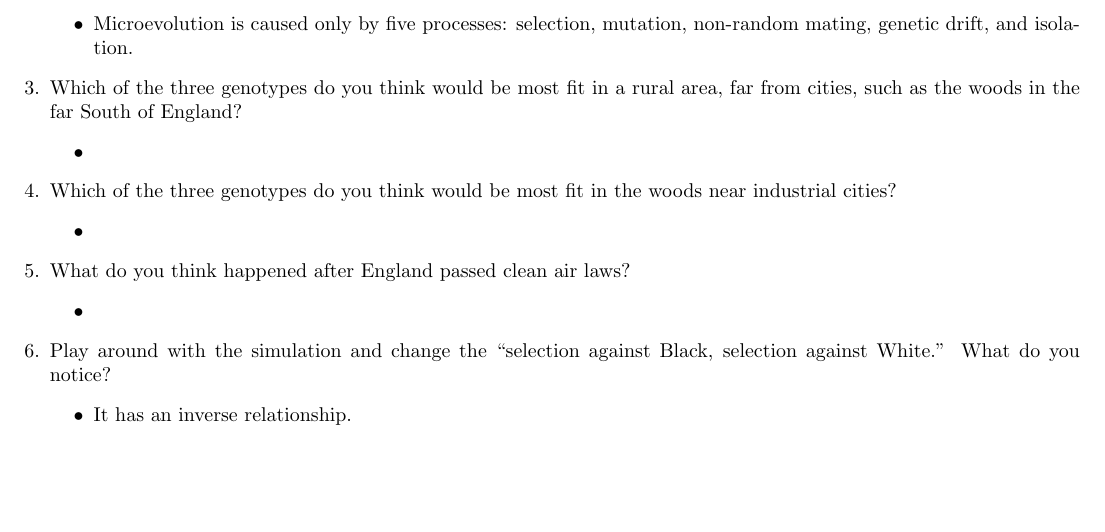
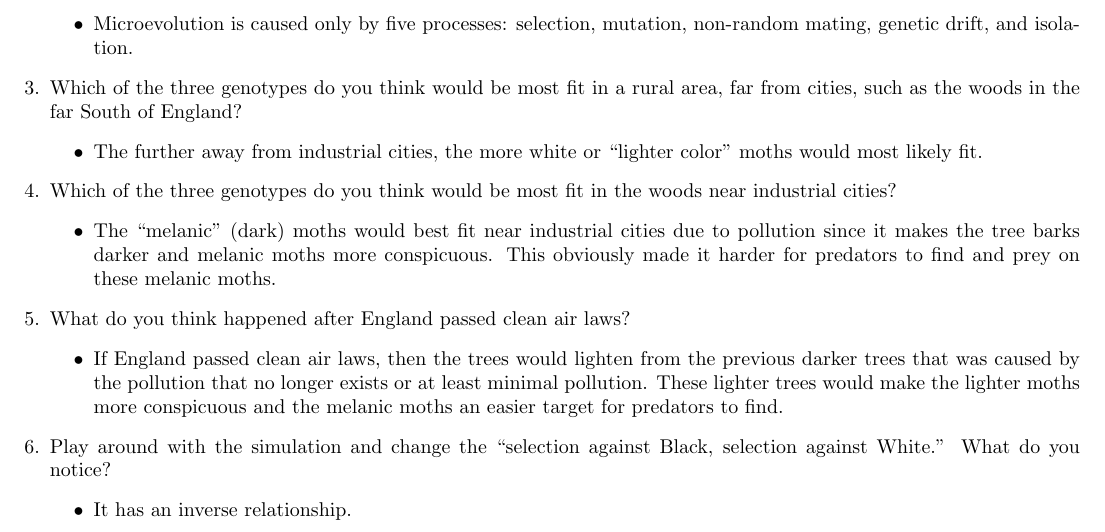
Before and after one commit to phildkim/csun_spring2021, a LaTeX document (BIO_106L/Lab_7/main.tex): part of the page, cut so that both start at the same text, the shorter picture padded with empty space. Compiled offline with pdfLaTeX.

Commit message:
csun spring 2021

```diff
--- a/BIO_106L/Lab_7/main.tex
+++ b/BIO_106L/Lab_7/main.tex
@@ -30,15 +30,15 @@
   \end{itemize}
   \item Which of the three genotypes do you think would be most fit in a rural area, far from cities, such as the woods in the far South of England?
   \begin{itemize}
-    \item
+    \item The further away from industrial cities, the more white or ``lighter color'' moths would most likely fit.
   \end{itemize}
   \item Which of the three genotypes do you think would be most fit in the woods near industrial cities?
   \begin{itemize}
-    \item
+    \item The ``melanic'' (dark) moths would best fit near industrial cities due to pollution since it makes the tree barks darker and melanic moths more conspicuous. This obviously made it harder for predators to find and prey on these melanic moths.
   \end{itemize}
   \item What do you think happened after England passed clean air laws?
   \begin{itemize}
-    \item
+    \item If England passed clean air laws, then the trees would lighten from the previous darker trees that was caused by the pollution that no longer exists or at least minimal pollution. These lighter trees would make the lighter moths more conspicuous and the melanic moths an easier target for predators to find.
   \end{itemize}
   \item Play around with the simulation and change the ``selection against Black, selection against White.'' What do you notice?
   \begin{itemize}
```
Also changed, not shown: BIO_106L/Lab_7/main.pdf.
